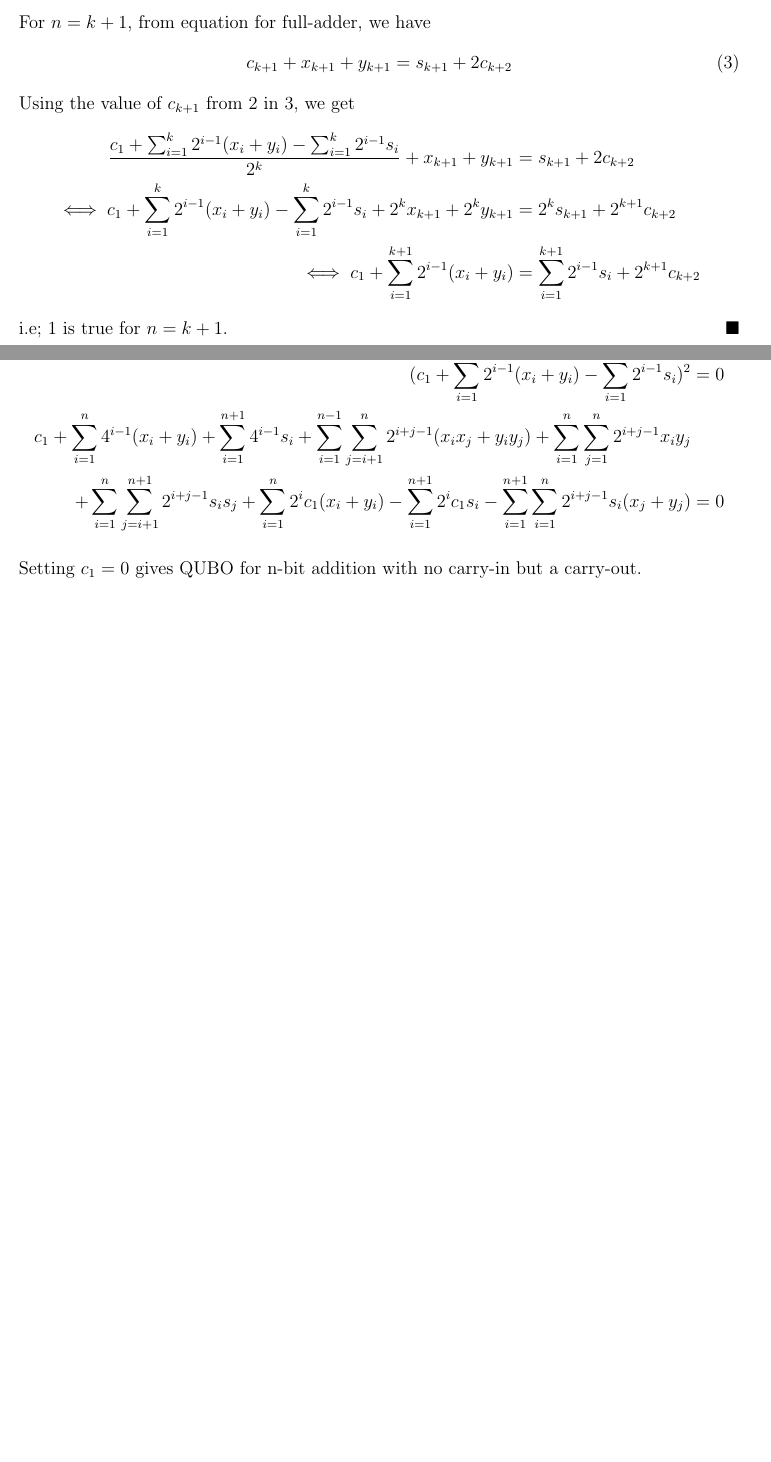
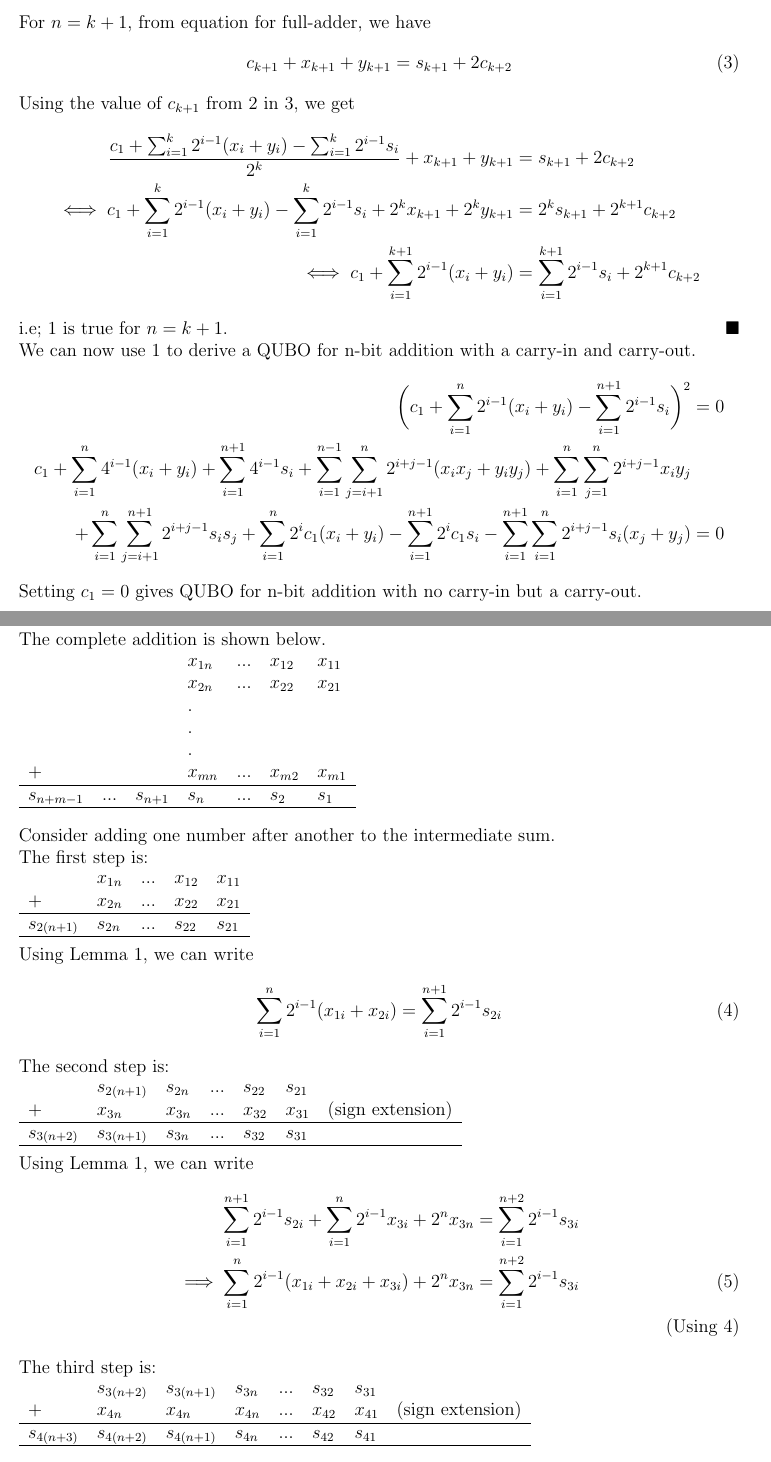
Before and after one commit to tchlux/qaml, a LaTeX document (proof.tex): two parts of pages 2 and 3 of 3 before the commit and two parts of pages 2 and 3 of 4 after it, joined at a grey line, cut so that both start at the same text, the shorter picture padded with empty space. Compiled offline with pdfLaTeX.

Commit message:
Added proof of qubo for m-int n-bit signed adder.

```diff
--- a/proof.tex
+++ b/proof.tex
@@ -12,16 +12,16 @@ top=1in}
 % define QED
 \newcommand*{\QED}{\hfill\ensuremath{\blacksquare}}
 
+% define numberthis
+\newcommand\numberthis{\addtocounter{equation}{1}\tag{\theequation}}
+
 % math-mode version of "l" column type
 \newcolumntype{L}{>{$}l<{$}}
-
 % document
 \begin{document}
 \section*{Proof of correctness an n-bit adder}
 \today
-
 \subsection*{Proof}
-
 Suppose that the QUBO cost function $C_{n-1}(x,y,s)$ provides solutions for
 $x+y=s$ when $x$ and $y$ are $n-1$-bit integers and $s$ is a $n$-bit
 integer.
@@ -129,6 +120,55 @@ c_1 + \sum_{i=1}^{n}4^{i-1}(x_i+y_i)
 - \sum_{i=1}^{n+1}\sum_{i=1}^n2^{i+j-1}s_i(x_j+y_j)
 &= 0
 \end{align*}
-
 Setting $c_1=0$ gives QUBO for n-bit addition with no carry-in but a carry-out.
 
+\section*{Proof of correctness of m-int n-bit signed adder}
+The complete addition is shown below.\\
+\begin{tabular}{LLLLLLL}
+   & & &x_{1n} &... &x_{12} &x_{11} \\
+   & & &x_{2n} &... &x_{22} &x_{21} \\
+   & & &.\\& & &.\\& & &.\\
++  & & &x_{mn} &... &x_{m2} &x_{m1} \\
+\hline
+s_{n+m-1} &... &s_{n+1}   &s_n &... &s_2 &s_1 \\
+\hline
+\end{tabular}\\
+
+Consider adding one number after another to the intermediate sum.\\The first step is:\\
+\begin{tabular}{LLLLL}
+   &x_{1n} &... &x_{12} &x_{11} \\
++  &x_{2n} &... &x_{22} &x_{21} \\
+\hline
+s_{2(n+1)}   &s_{2n} &... &s_{22} &s_{21} \\
+\hline
+\end{tabular}\\ \\
+Using Lemma 1, we can write
+\begin{align*}
+    \sum_{i=1}^{n}2^{i-1}(x_{1i}+x_{2i}) = \sum_{i=1}^{n+1}2^{i-1}s_{2i} \label{p2_s1} \numberthis
+\end{align*}
+The second step is:\\
+\begin{tabular}{LLLLLL}
+   &s_{2(n+1)} &s_{2n} &... &s_{22} &s_{21} \\
++  &x_{3n} &x_{3n} &... &x_{32} &x_{31} \quad\text{(sign extension)}\\
+\hline
+s_{3(n+2)} &s_{3(n+1)}  &s_{3n} &... &s_{32} &s_{31} \\
+\hline
+\end{tabular}\\ \\
+Using Lemma 1, we can write
+\begin{align*}
+    \sum_{i=1}^{n+1}2^{i-1}s_{2i}+\sum_{i=1}^{n}2^{i-1}x_{3i}+2^nx_{3n} &= \sum_{i=1}^{n+2}2^{i-1}s_{3i}\\
+    \implies \sum_{i=1}^{n}2^{i-1}(x_{1i}+x_{2i}+x_{3i})+2^nx_{3n} &= \sum_{i=1}^{n+2}2^{i-1}s_{3i}  \numberthis \label{p2_s2}\\
+    \tag{Using \ref{p2_s1}}
+\end{align*}
+The third step is:\\
+\begin{tabular}{LLLLLLL}
+   &s_{3(n+2)} &s_{3(n+1)} &s_{3n} &... &s_{32} &s_{31} \\
++  &x_{4n} &x_{4n} &x_{4n} &... &x_{42} &x_{41} \quad\text{(sign extension)}\\
+\hline
+s_{4(n+3)} &s_{4(n+2)} &s_{4(n+1)}  &s_{4n} &... &s_{42} &s_{41} \\
+\hline
+\end{tabular}\\ \\
+Using Lemma 1, we can write
+\begin{align*}
+    \sum_{i=1}^{n+2}2^{i-1}s_{3i}+\sum_{i=1}^{n}2^{i-1}x_{4i}+\sum_{i=n+1}^{n+2}2^{i-1}x_{4n} &= \sum_{i=1}^{n+3}2^{i-1}s_{4i}\\
+    \implies \sum_{i=1}^{n}2^{i-1}(x_{1i}+x_{2i}+x_{3i}+x_{4i})+\sum_{i=n+1}^{n+1}2^{i-1}x_{3n} + \sum_{i=n+1}^{n+2}2^{i-1}x_{4n} &= \sum_{i=1}^{n+3}2^{i-1}s_{4i}  \numberthis\\
```
Also changed, not shown: proof.tex (53 more changed lines).
